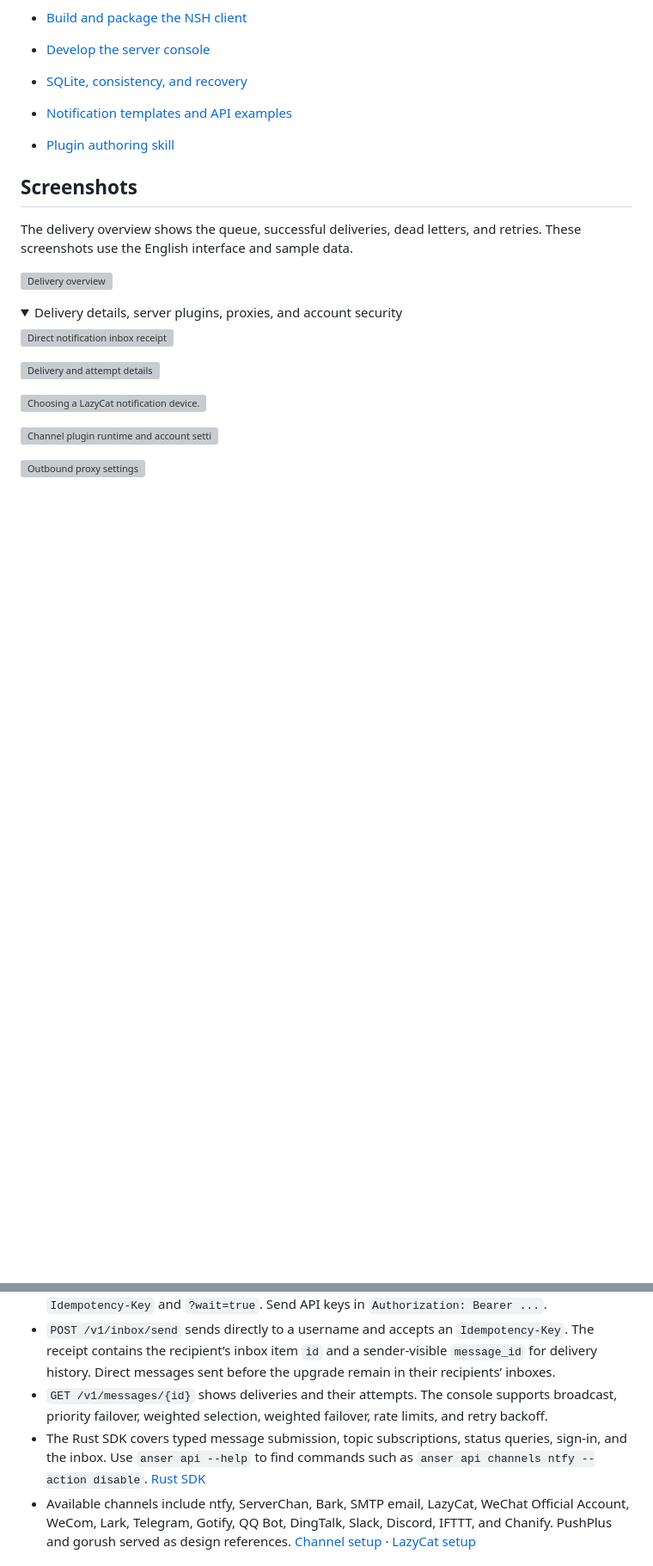
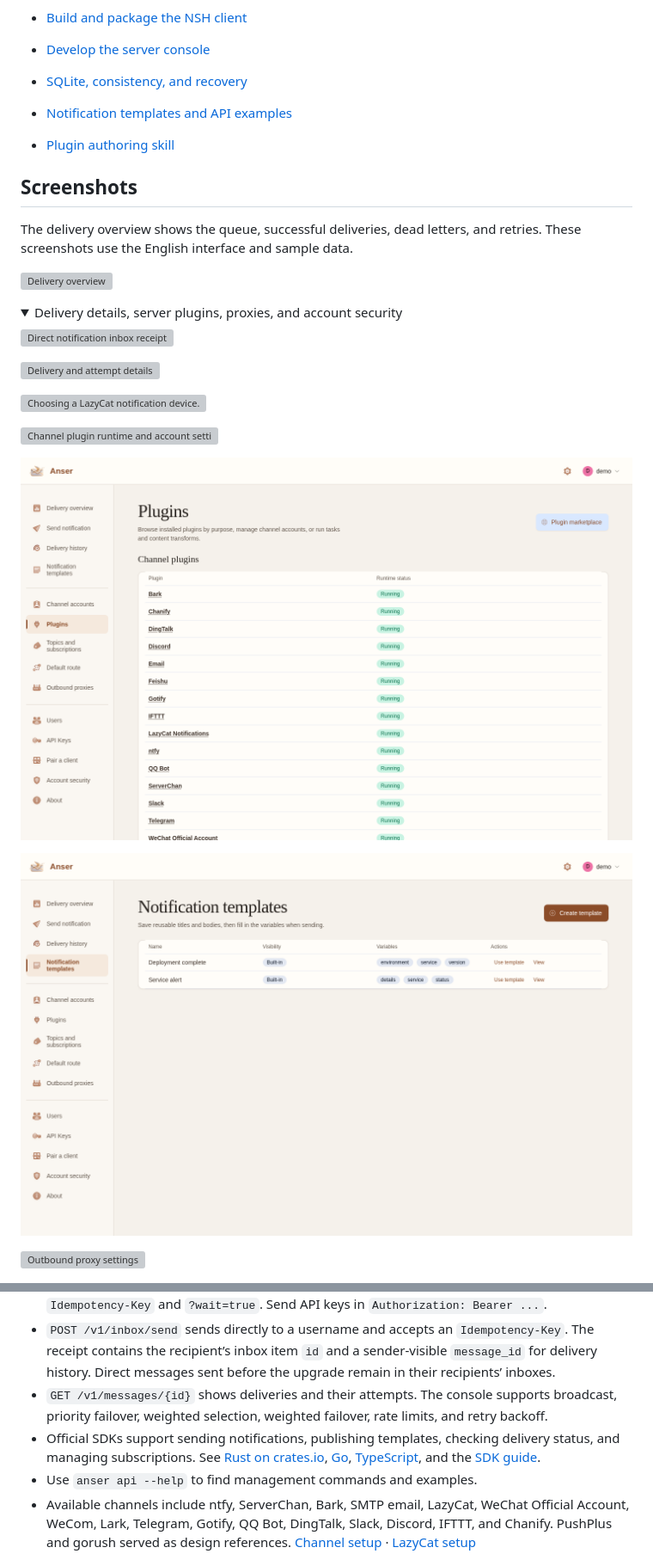
Before and after one commit to ca-x/anser, a Markdown page: README.en.md, 2 parts joined by grey strips. Shown at 86% size. Rendered like a GitHub page; pictures changed too: docs/screenshots/en/server-plugins-catalog.png (added), docs/screenshots/en/server-templates.png (added); folded sections open; blank space fills up the shorter version; grey boxes are pictures that could not be loaded.

```diff
--- a/README.en.md
+++ b/README.en.md
@@ -70,6 +70,10 @@ The delivery overview shows the queue, successful deliveries, dead letters, and
 
 ![Channel plugin runtime and account settings](docs/screenshots/en/server-plugin.png)
 
+![Installed plugins grouped by capability](docs/screenshots/en/server-plugins-catalog.png)
+
+![Manage notification templates](docs/screenshots/en/server-templates.png)
+
 ![Outbound proxy settings](docs/screenshots/en/server-proxies.png)
 
 ![Account security settings](docs/screenshots/en/server-security.png)
@@ -141,7 +147,8 @@ Open Anser through your signed-in LazyCat app and create a LazyCat channel accou
 - `POST /v1/send` and `POST /v1/topics/{name}/publish` durably queue messages and accept `Idempotency-Key` and `?wait=true`. Send API keys in `Authorization: Bearer ...`.
 - `POST /v1/inbox/send` sends directly to a username and accepts an `Idempotency-Key`. The receipt contains the recipient’s inbox item `id` and a sender-visible `message_id` for delivery history. Direct messages sent before the upgrade remain in their recipients’ inboxes.
 - `GET /v1/messages/{id}` shows deliveries and their attempts. The console supports broadcast, priority failover, weighted selection, weighted failover, rate limits, and retry backoff.
-- The Rust SDK covers typed message submission, topic subscriptions, status queries, sign-in, and the inbox. Use `anser api --help` to find commands such as `anser api channels ntfy --action disable`. [Rust SDK](crates/anser-sdk)
+- Official SDKs support sending notifications, publishing templates, checking delivery status, and managing subscriptions. See [Rust on crates.io](https://crates.io/crates/anser-sdk), [Go](https://github.com/lib-x/anser-sdk-go), [TypeScript](https://github.com/lib-x/anser-sdk-ts), and the [SDK guide](https://ca-x.github.io/anser/?lang=en#sdk).
+- Use `anser api --help` to find management commands and examples.
 - Available channels include ntfy, ServerChan, Bark, SMTP email, LazyCat, WeChat Official Account, WeCom, Lark, Telegram, Gotify, QQ Bot, DingTalk, Slack, Discord, IFTTT, and Chanify. PushPlus and gorush served as design references. [Channel setup](anser-plugins) · [LazyCat setup](docs/lazycat.md)
 
 ## Configuration
```
Also changed, not shown: other parts of README.en.md (+2 -0 lines), README.md (+8 -1 lines), crates/anser-sdk/README.md (+2 -0 lines), docs/screenshots/en/server-mobile-speech.png (added), docs/screenshots/zh-CN/server-mobile-speech.png (added), docs/screenshots/zh-CN/server-plugins-catalog.png (added), docs/screenshots/zh-CN/server-templates.png (added), 4 other files.
